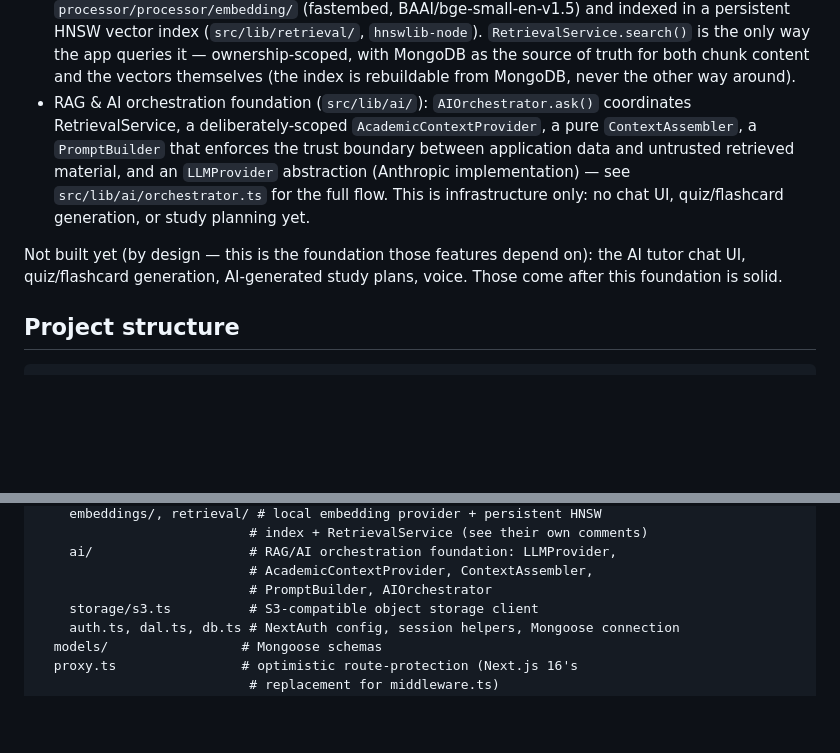
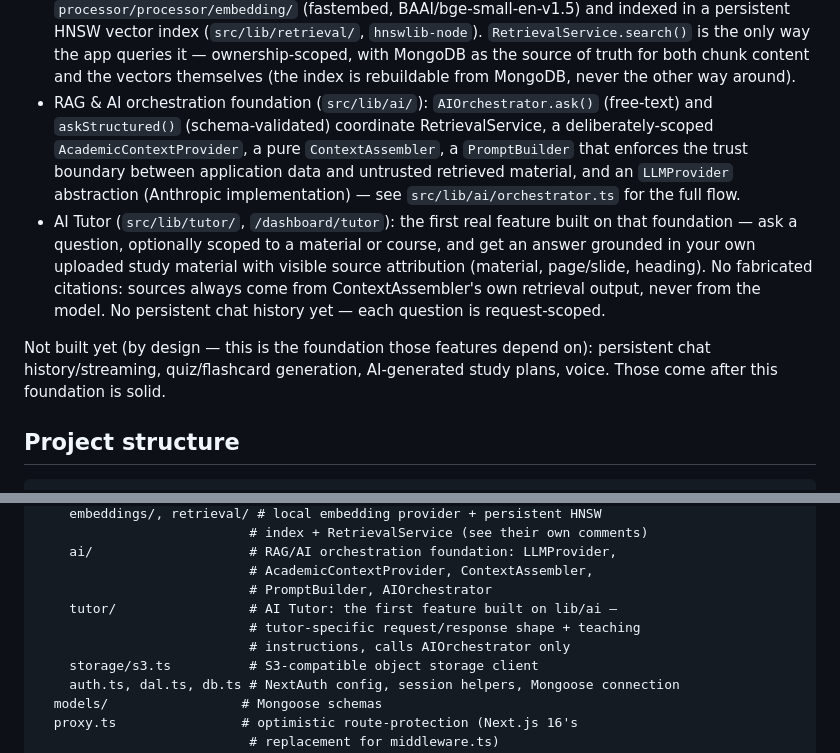
Before and after one commit to tcmfoundation-coder/Catalyst-OS, a Markdown page: README.md, 2 parts joined by grey strips. GitHub-like rendering; blank space fills up the shorter version.

Commit message:
docs: document the AI Tutor feature
Co-Authored-By: Claude Sonnet 5 <noreply@anthropic.com>
Claude-Session: https://claude.ai/code/session_01DrzBGfT3vMf5M8m7ypauer

```diff
--- a/README.md
+++ b/README.md
@@ -80,17 +80,23 @@ from older Next.js versions in a few places, e.g. `proxy.ts` instead of
   source of truth for both chunk content and the vectors themselves (the
   index is rebuildable from MongoDB, never the other way around).
 - RAG & AI orchestration foundation (`src/lib/ai/`): `AIOrchestrator.ask()`
-  coordinates RetrievalService, a deliberately-scoped
-  `AcademicContextProvider`, a pure `ContextAssembler`, a `PromptBuilder`
-  that enforces the trust boundary between application data and untrusted
-  retrieved material, and an `LLMProvider` abstraction (Anthropic
-  implementation) — see `src/lib/ai/orchestrator.ts` for the full flow.
-  This is infrastructure only: no chat UI, quiz/flashcard generation, or
-  study planning yet.
+  (free-text) and `askStructured()` (schema-validated) coordinate
+  RetrievalService, a deliberately-scoped `AcademicContextProvider`, a
+  pure `ContextAssembler`, a `PromptBuilder` that enforces the trust
+  boundary between application data and untrusted retrieved material, and
+  an `LLMProvider` abstraction (Anthropic implementation) — see
+  `src/lib/ai/orchestrator.ts` for the full flow.
+- AI Tutor (`src/lib/tutor/`, `/dashboard/tutor`): the first real feature
+  built on that foundation — ask a question, optionally scoped to a
+  material or course, and get an answer grounded in your own uploaded
+  study material with visible source attribution (material, page/slide,
+  heading). No fabricated citations: sources always come from
+  ContextAssembler's own retrieval output, never from the model. No
+  persistent chat history yet — each question is request-scoped.
 
 Not built yet (by design — this is the foundation those features depend on):
-the AI tutor chat UI, quiz/flashcard generation, AI-generated study plans,
-voice. Those come after this foundation is solid.
+persistent chat history/streaming, quiz/flashcard generation, AI-generated
+study plans, voice. Those come after this foundation is solid.
 
 ## Project structure
 
@@ -111,6 +117,9 @@ src/
     ai/                    # RAG/AI orchestration foundation: LLMProvider,
                            # AcademicContextProvider, ContextAssembler,
                            # PromptBuilder, AIOrchestrator
+    tutor/                 # AI Tutor: the first feature built on lib/ai —
+                           # tutor-specific request/response shape + teaching
+                           # instructions, calls AIOrchestrator only
     storage/s3.ts          # S3-compatible object storage client
     auth.ts, dal.ts, db.ts # NextAuth config, session helpers, Mongoose connection
   models/                 # Mongoose schemas
```
